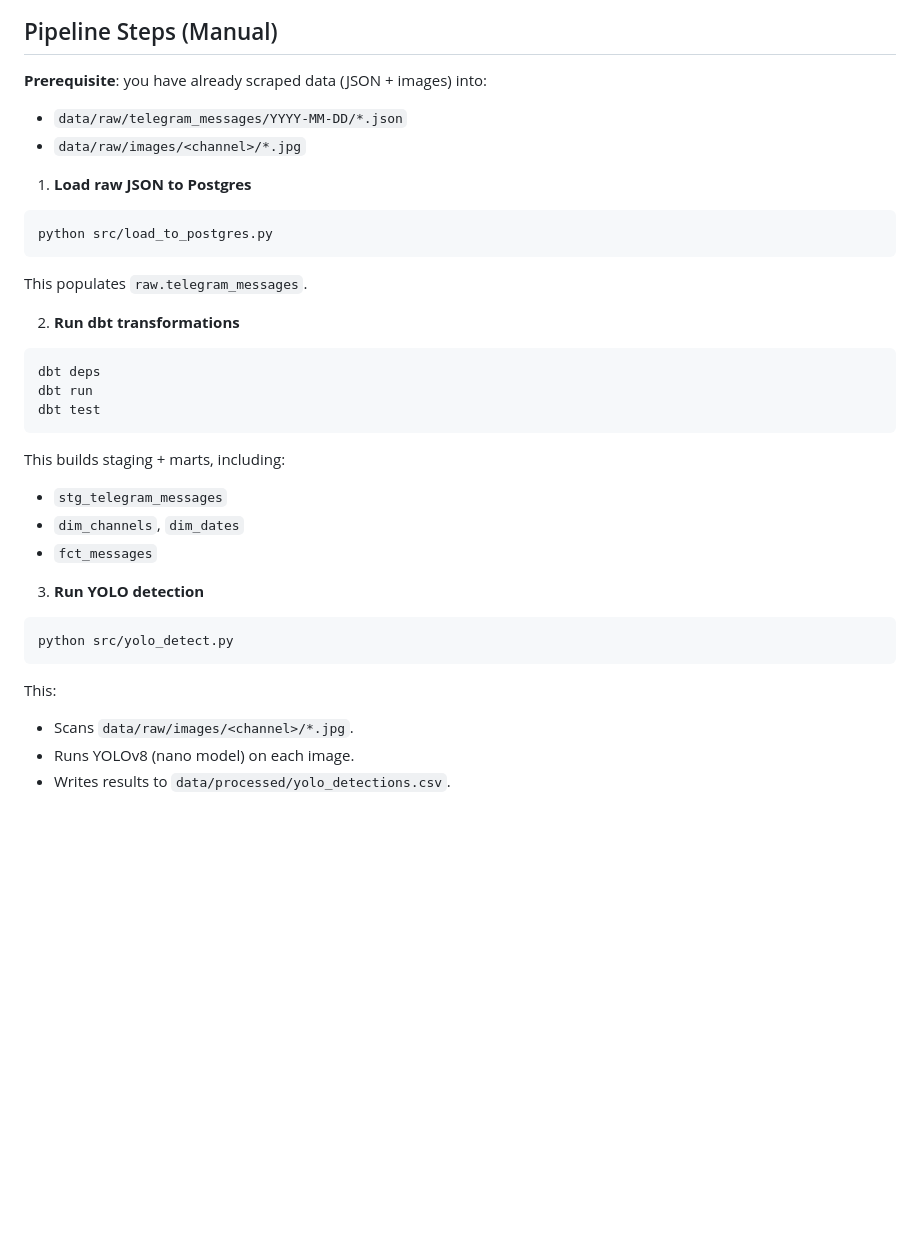
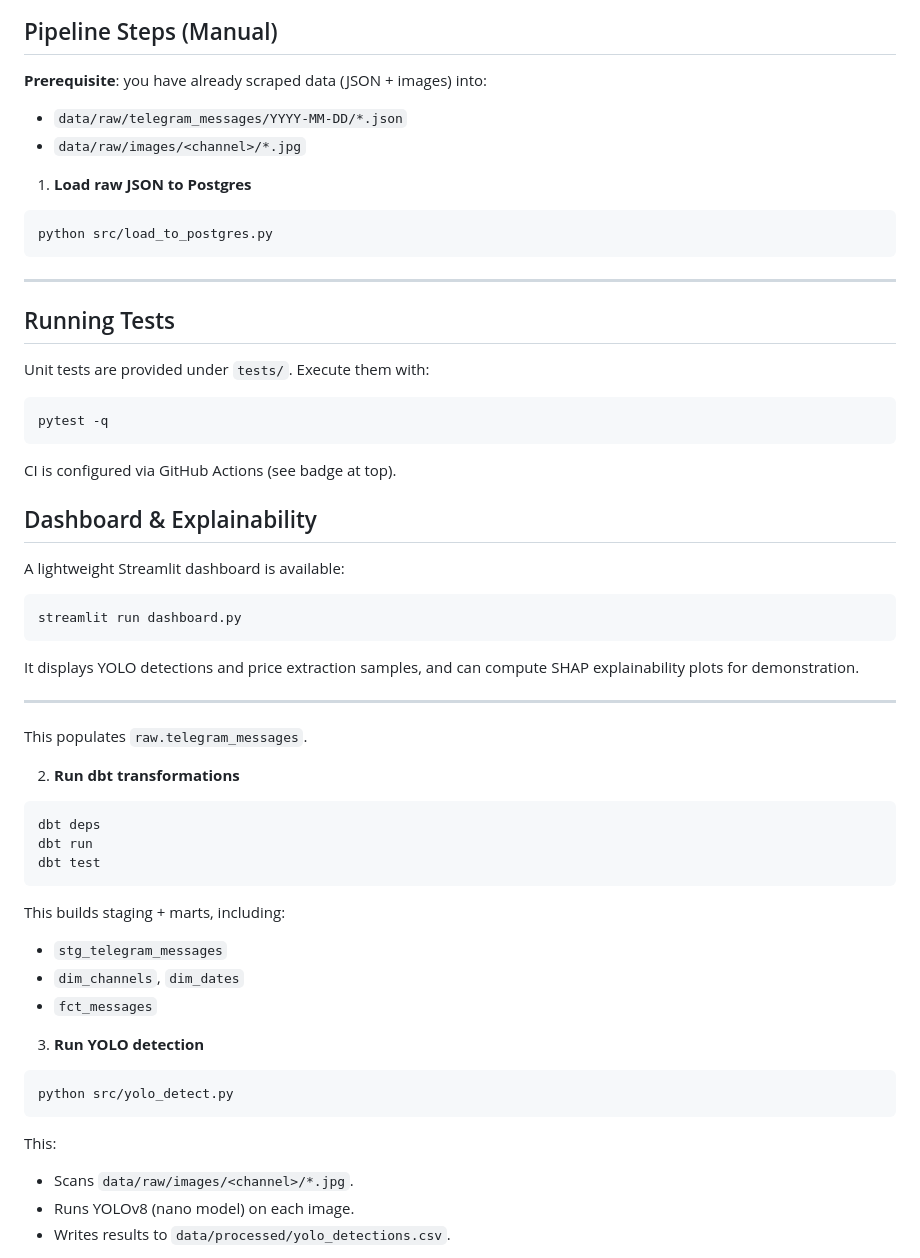
Before and after one commit to nahdes/medical-telegram-warehouse-capstone, a Markdown page: README.md, the part around one of its changes. Drawn GitHub-style; blank space fills up the shorter version.

````diff
--- a/README.md
+++ b/README.md
@@ -97,6 +119,7 @@ dbt test
 ## Pipeline Steps (Manual)
 
 **Prerequisite**: you have already scraped data (JSON + images) into:
+
 - `data/raw/telegram_messages/YYYY-MM-DD/*.json`
 - `data/raw/images/<channel>/*.jpg`
 
@@ -105,6 +128,30 @@ dbt test
 ```bash
 python src/load_to_postgres.py
 ```
+
+---
+
+## Running Tests
+
+Unit tests are provided under `tests/`. Execute them with:
+
+```bash
+pytest -q
+```
+
+CI is configured via GitHub Actions (see badge at top).
+
+## Dashboard & Explainability
+
+A lightweight Streamlit dashboard is available:
+
+```bash
+streamlit run dashboard.py
+```
+
+It displays YOLO detections and price extraction samples, and can compute SHAP explainability plots for demonstration.
+
+---
 
 This populates `raw.telegram_messages`.
 
@@ -117,6 +164,7 @@ dbt test
 ```
 
 This builds staging + marts, including:
+
 - `stg_telegram_messages`
 - `dim_channels`, `dim_dates`
 - `fct_messages`
@@ -128,6 +176,7 @@ python src/yolo_detect.py
 ```
 
 This:
+
 - Scans `data/raw/images/<channel>/*.jpg`.
 - Runs YOLOv8 (nano model) on each image.
 - Writes results to `data/processed/yolo_detections.csv`.
````
Also changed, not shown: other parts of README.md (+25 -2 lines).
